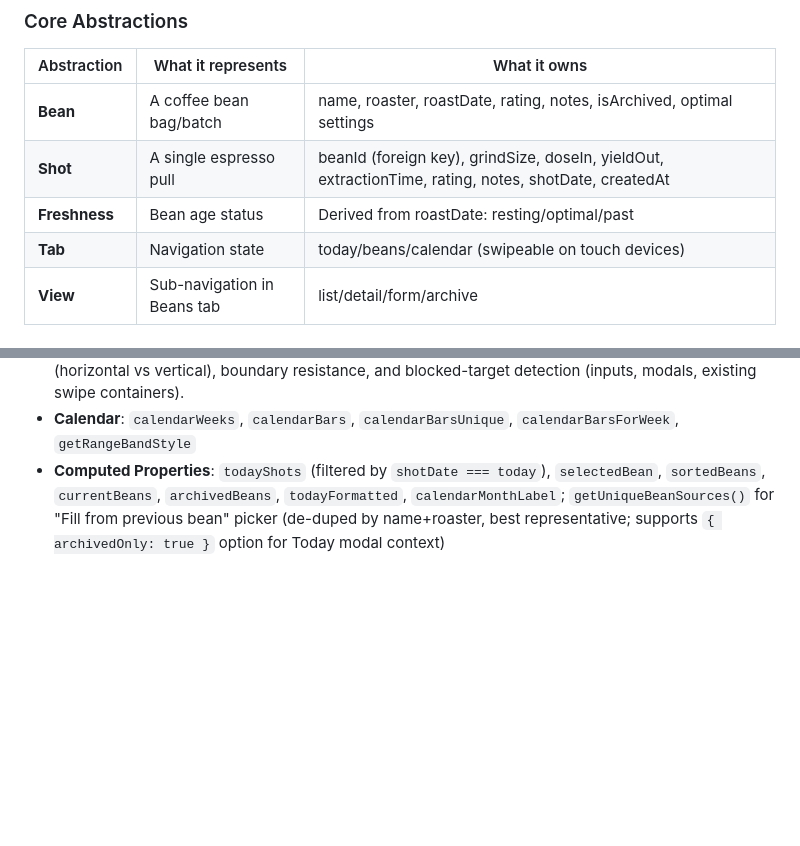
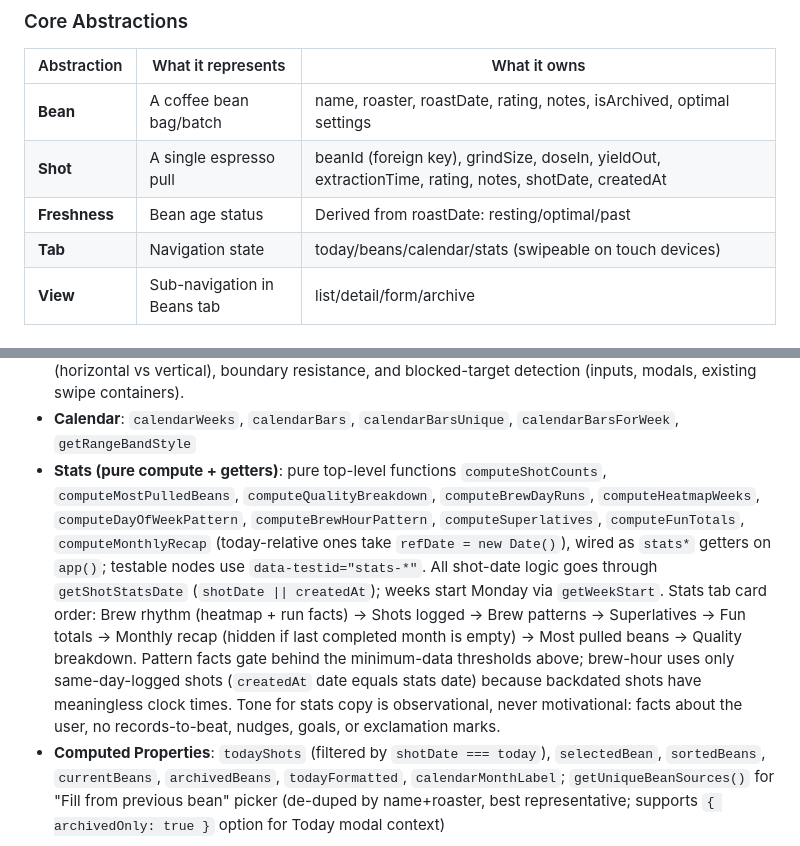
Before and after one commit to meltangonan/coffee, a Markdown page: CLAUDE.md, 2 parts joined by grey strips. Drawn GitHub-style; blank space fills up the shorter version.

```diff
--- a/CLAUDE.md
+++ b/CLAUDE.md
@@ -54,7 +54,7 @@ brainstorms/        — Design docs and decision records
 | **Bean** | A coffee bean bag/batch | name, roaster, roastDate, rating, notes, isArchived, optimal settings |
 | **Shot** | A single espresso pull | beanId (foreign key), grindSize, doseIn, yieldOut, extractionTime, rating, notes, shotDate, createdAt |
 | **Freshness** | Bean age status | Derived from roastDate: resting/optimal/past |
-| **Tab** | Navigation state | today/beans/calendar (swipeable on touch devices) |
+| **Tab** | Navigation state | today/beans/calendar/stats (swipeable on touch devices) |
 | **View** | Sub-navigation in Beans tab | list/detail/form/archive |
 
 ### Key Constants
@@ -90,6 +96,7 @@ const BREW_RATIO_HIGH = 2.5;              // 2.21-2.5: high yield
 - **Tab Navigation**: `activateTab` (switches tab, resets beans view to list, scrolls to top), `tabPaneStyle` (controls visibility and swipe animation transforms)
 - **Tab Swipe (Touch)**: `onTabSwipeStart`, `onTabSwipeMove`, `onTabSwipeEnd`, `resetTabSwipe` — edge-initiated horizontal swipe gesture to navigate between tabs on touch devices. Includes axis lock (horizontal vs vertical), boundary resistance, and blocked-target detection (inputs, modals, existing swipe containers).
 - **Calendar**: `calendarWeeks`, `calendarBars`, `calendarBarsUnique`, `calendarBarsForWeek`, `getRangeBandStyle`
+- **Stats (pure compute + getters)**: pure top-level functions `computeShotCounts`, `computeMostPulledBeans`, `computeQualityBreakdown`, `computeBrewDayRuns`, `computeHeatmapWeeks`, `computeDayOfWeekPattern`, `computeBrewHourPattern`, `computeSuperlatives`, `computeFunTotals`, `computeMonthlyRecap` (today-relative ones take `refDate = new Date()`), wired as `stats*` getters on `app()`; testable nodes use `data-testid="stats-*"`. All shot-date logic goes through `getShotStatsDate` (`shotDate || createdAt`); weeks start Monday via `getWeekStart`. Stats tab card order: Brew rhythm (heatmap + run facts) → Shots logged → Brew patterns → Superlatives → Fun totals → Monthly recap (hidden if last completed month is empty) → Most pulled beans → Quality breakdown. Pattern facts gate behind the minimum-data thresholds above; brew-hour uses only same-day-logged shots (`createdAt` date equals stats date) because backdated shots have meaningless clock times. Tone for stats copy is observational, never motivational: facts about the user, no records-to-beat, nudges, goals, or exclamation marks.
 - **Computed Properties**: `todayShots` (filtered by `shotDate === today`), `selectedBean`, `sortedBeans`, `currentBeans`, `archivedBeans`, `todayFormatted`, `calendarMonthLabel`; `getUniqueBeanSources()` for "Fill from previous bean" picker (de-duped by name+roaster, best representative; supports `{ archivedOnly: true }` option for Today modal context)
 
 ### Data Model
```
Also changed, not shown: other parts of CLAUDE.md (+15 -5 lines), SPEC-gamified-stats.md (+18 -18 lines).
